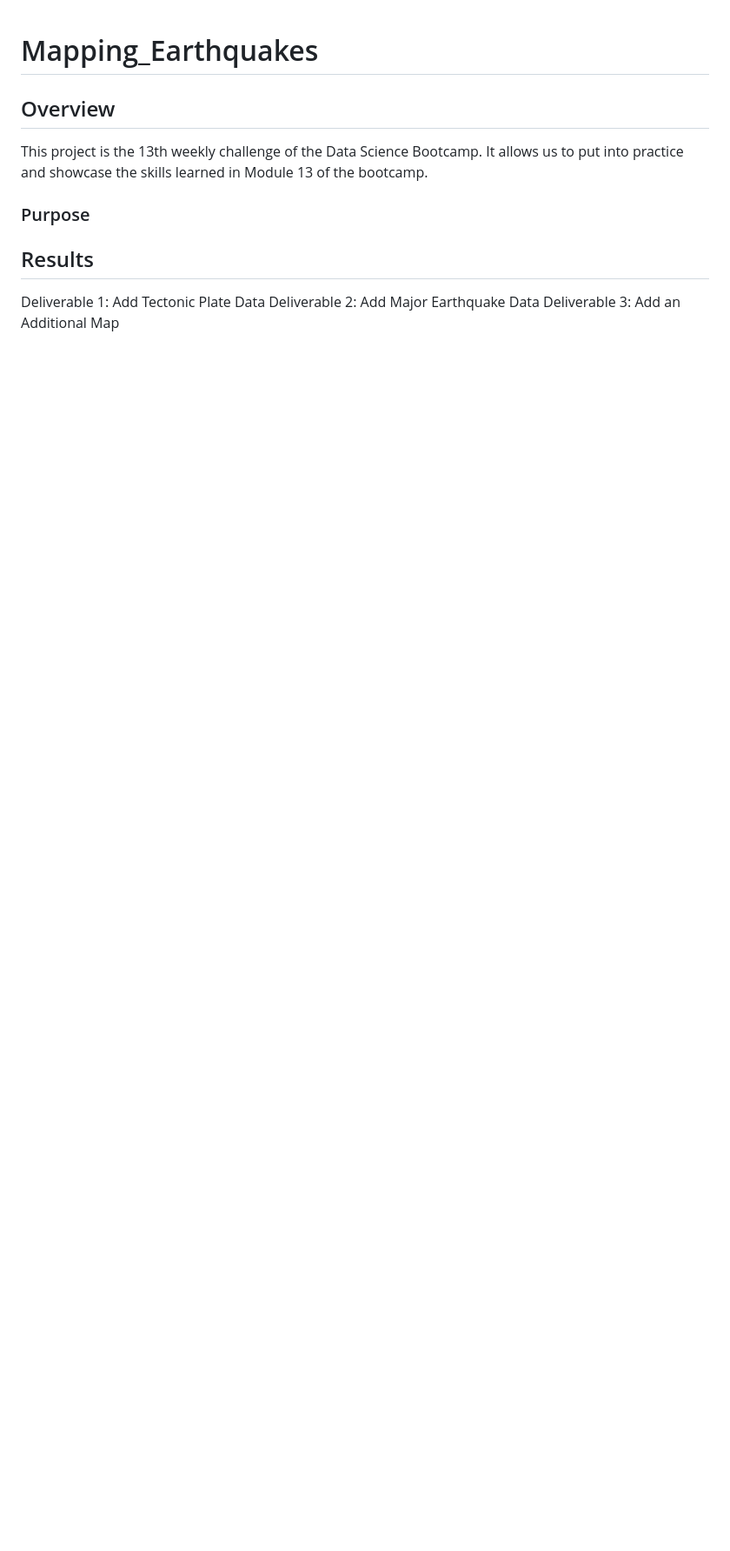
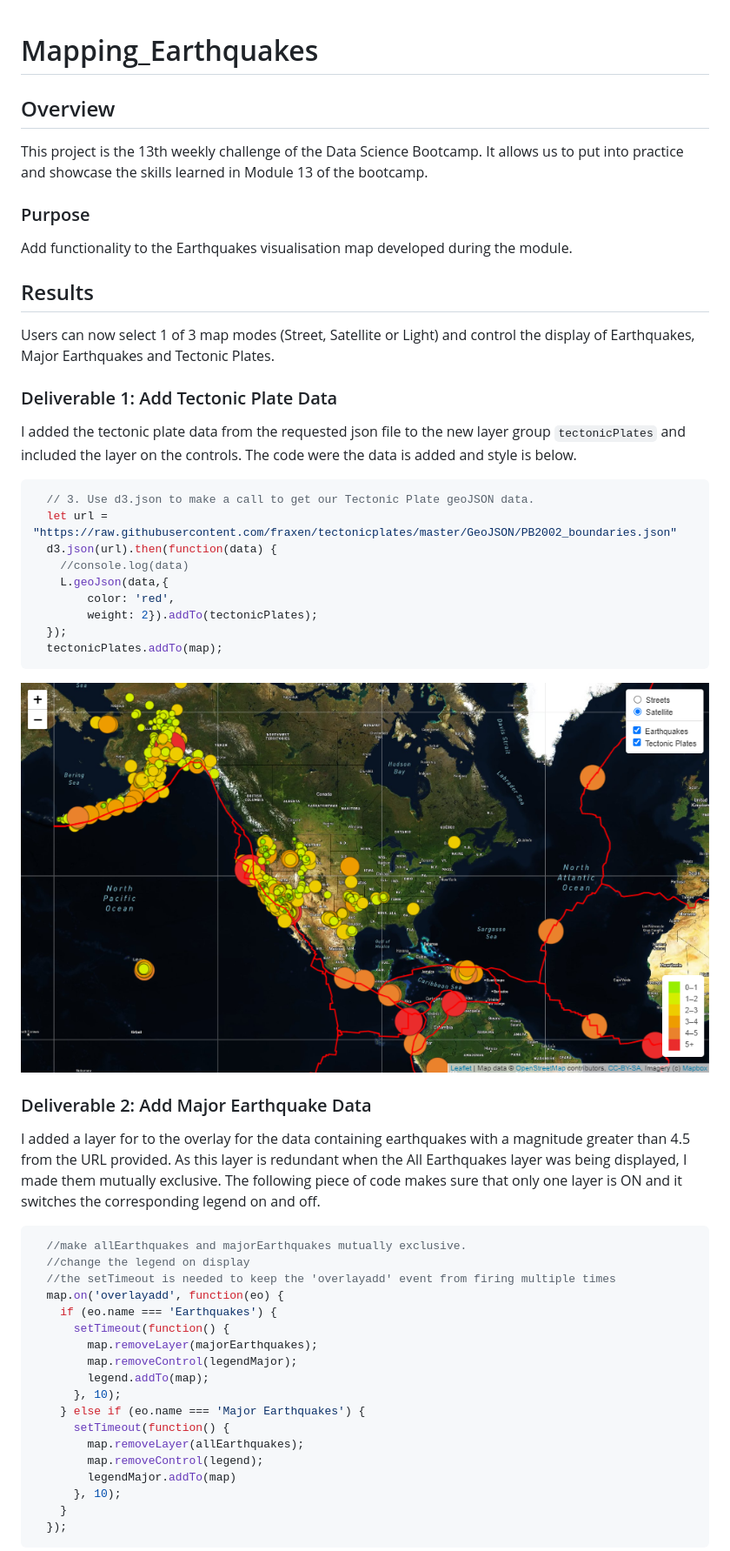
Before and after one commit to jose-perth/Mapping_Earthquakes, a Markdown page: README.md, the part around the change printed below. Shown: that part at 87% size. GitHub-like rendering; pictures changed too: resources/deliverable1_snapshot.png (added); blank space fills up the shorter version.

Commit message:
completed deliverable 3

````diff
--- a/README.md
+++ b/README.md
@@ -6,9 +6,52 @@ This project is the 13th weekly challenge of the Data Science Bootcamp. It allow
 
 ### Purpose
 
+Add functionality to the Earthquakes visualisation map developed during the module.
+
 ## Results
 
-Deliverable 1: Add Tectonic Plate Data
-Deliverable 2: Add Major Earthquake Data
-Deliverable 3: Add an Additional Map
+Users can now select 1 of 3 map modes (Street, Satellite or Light) and control the display of Earthquakes, Major Earthquakes and Tectonic Plates.
 
+### Deliverable 1: Add Tectonic Plate Data
+
+I added the tectonic plate data from the requested json file to the new layer group ```tectonicPlates``` and included the layer on the controls.   The code were the data is added and style is below.
+
+```js
+  // 3. Use d3.json to make a call to get our Tectonic Plate geoJSON data.
+  let url = "https://raw.githubusercontent.com/fraxen/tectonicplates/master/GeoJSON/PB2002_boundaries.json"
+  d3.json(url).then(function(data) {
+    //console.log(data)
+    L.geoJson(data,{
+        color: 'red',
+        weight: 2}).addTo(tectonicPlates);
+  });
+  tectonicPlates.addTo(map);
+```
+
+![Tectonic Plates added](resources/deliverable1_snapshot.png)
+
+### Deliverable 2: Add Major Earthquake Data
+
+I added a layer for to the overlay for the data containing earthquakes with a magnitude greater than 4.5 from the URL provided. As this layer is redundant when the All Earthquakes layer was being displayed, I made them mutually exclusive. The following piece of code makes sure that only one layer is ON and it switches the corresponding legend on and off.
+
+```js
+  //make allEarthquakes and majorEarthquakes mutually exclusive.
+  //change the legend on display
+  //the setTimeout is needed to keep the 'overlayadd' event from firing multiple times
+  map.on('overlayadd', function(eo) {
+    if (eo.name === 'Earthquakes') {
+      setTimeout(function() {
+        map.removeLayer(majorEarthquakes);
+        map.removeControl(legendMajor);
+        legend.addTo(map);
+      }, 10);
+    } else if (eo.name === 'Major Earthquakes') {
+      setTimeout(function() {
+        map.removeLayer(allEarthquakes);
+        map.removeControl(legend);
+        legendMajor.addTo(map)
+      }, 10);
+    }
+  });
+```
+
````
Also changed, not shown: other parts of README.md (+5 -0 lines), resources/deliverable2_snapshot.png (added), resources/deliverable2_snapshot2.png (added), resources/deliverable3_snapshot.png (added), 10 other files.
